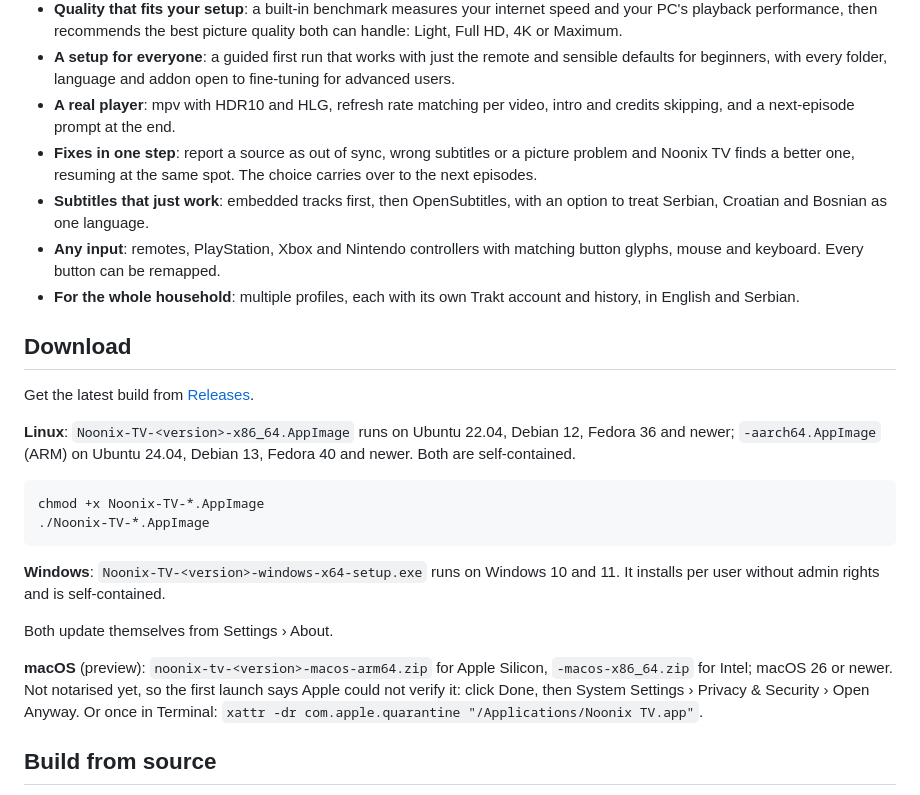
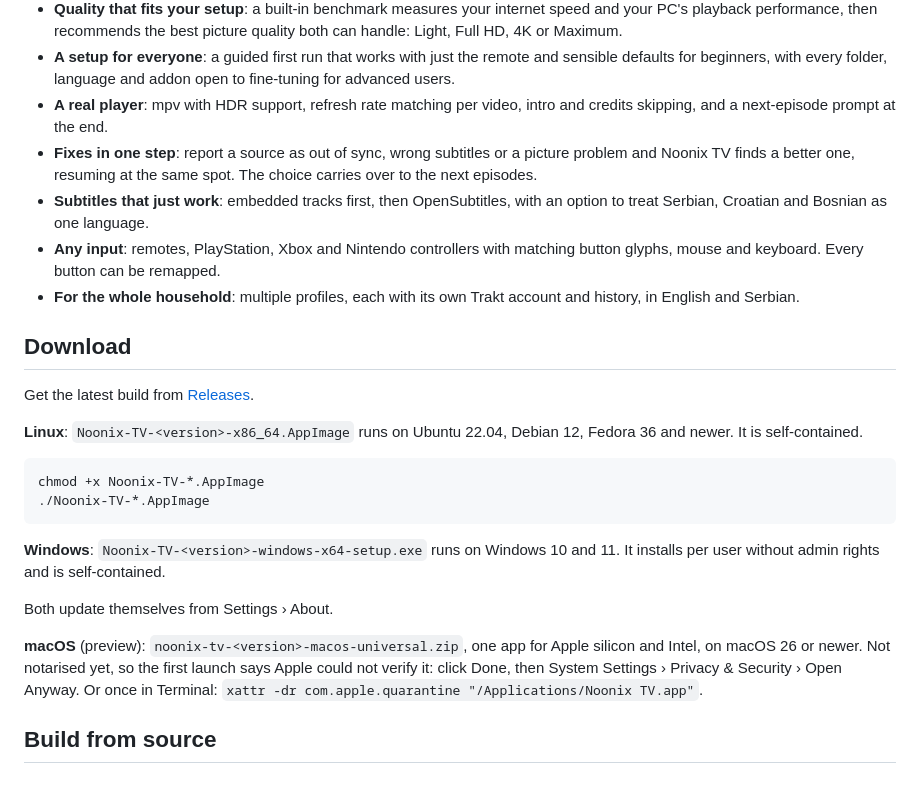
Before and after one commit to dzeliks/noonix-tv, a Markdown page: README.md, the part around one of its changes. GitHub-like rendering.

Commit message:
readme: hdr in general, one universal mac zip, no arm line yet; fix sheet and library screenshots

````diff
--- a/README.md
+++ b/README.md
@@ -46,7 +50,7 @@
 - **A setup for everyone**: a guided first run that works with just the remote and sensible
   defaults for beginners, with every folder, language and addon open to fine-tuning for advanced
   users.
-- **A real player**: mpv with HDR10 and HLG, refresh rate matching per video, intro and credits
+- **A real player**: mpv with HDR support, refresh rate matching per video, intro and credits
   skipping, and a next-episode prompt at the end.
 - **Fixes in one step**: report a source as out of sync, wrong subtitles or a picture problem and
   Noonix TV finds a better one, resuming at the same spot. The choice carries over to the next
@@ -63,8 +67,7 @@
 Get the latest build from [Releases](https://github.com/dzeliks/noonix-tv/releases/latest).
 
 **Linux**: `Noonix-TV-<version>-x86_64.AppImage` runs on Ubuntu 22.04, Debian 12, Fedora 36 and
-newer; `-aarch64.AppImage` (ARM) on Ubuntu 24.04, Debian 13, Fedora 40 and newer. Both are
-self-contained.
+newer. It is self-contained.
 
 ```sh
 chmod +x Noonix-TV-*.AppImage
@@ -76,8 +79,8 @@ installs per user without admin rights and is self-contained.
 
 Both update themselves from Settings › About.
 
-**macOS** (preview): `noonix-tv-<version>-macos-arm64.zip` for Apple Silicon,
-`-macos-x86_64.zip` for Intel; macOS 26 or newer. Not notarised yet, so the first launch says
+**macOS** (preview): `noonix-tv-<version>-macos-universal.zip`, one app for Apple silicon and
+Intel, on macOS 26 or newer. Not notarised yet, so the first launch says
 Apple could not verify it: click Done, then System Settings › Privacy & Security › Open Anyway.
 Or once in Terminal: `xattr -dr com.apple.quarantine "/Applications/Noonix TV.app"`.
 
````
Also changed, not shown: other parts of README.md (+4 -0 lines), docs/screenshots/library.jpg (added), docs/screenshots/match.jpg (added).
